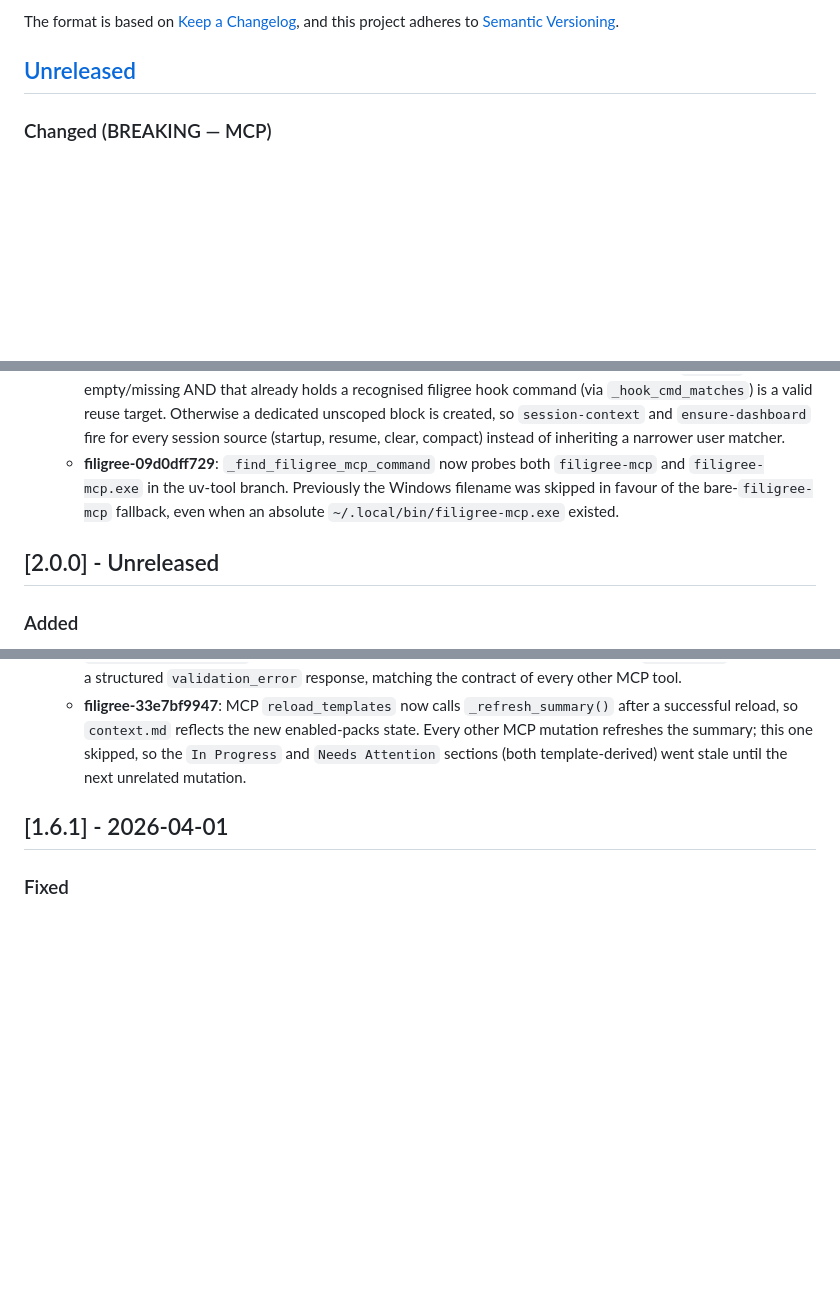
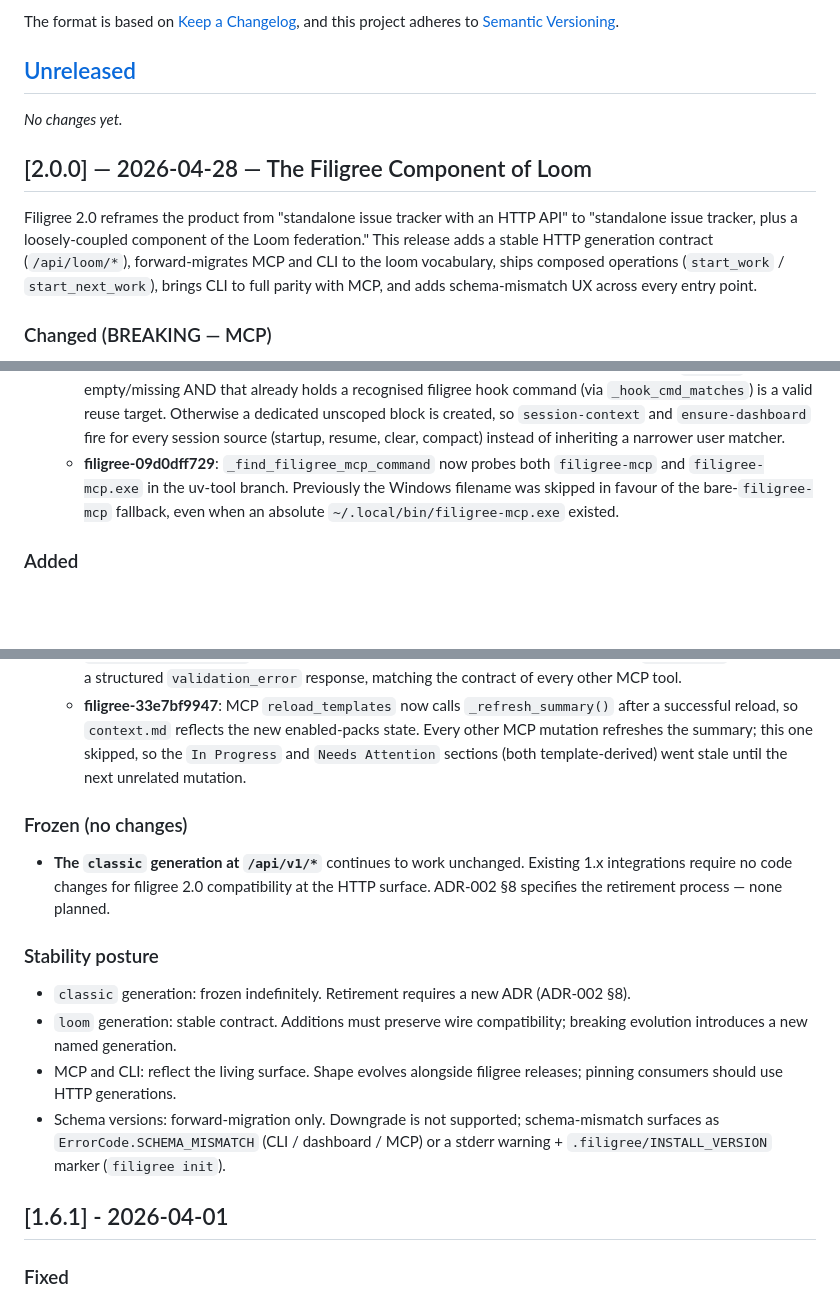
Before and after one commit to tachyon-beep/filigree, a Markdown page: CHANGELOG.md, 3 parts joined by grey strips. Rendered like a GitHub page; blank space fills up the shorter version.

Commit message:
docs(2.0 F5): CHANGELOG [2.0.0] release section
Phase F5 of the 2.0 federation work package. Promotes the
consolidated [Unreleased] block (Phase D + E entries) into a
dated [2.0.0] release with the federation-component framing,
Frozen and Stability-posture subsections, and a fresh empty
[Unreleased] ready for post-release fixes.

```diff
--- a/CHANGELOG.md
+++ b/CHANGELOG.md
@@ -6,6 +6,17 @@ The format is based on [Keep a Changelog](https://keepachangelog.com/en/1.1.0/),
 and this project adheres to [Semantic Versioning](https://semver.org/spec/v2.0.0.html).
 
 ## [Unreleased]
+
+_No changes yet._
+
+## [2.0.0] — 2026-04-28 — The Filigree Component of Loom
+
+Filigree 2.0 reframes the product from "standalone issue tracker with an HTTP API"
+to "standalone issue tracker, plus a loosely-coupled component of the Loom federation."
+This release adds a stable HTTP generation contract (`/api/loom/*`), forward-migrates
+MCP and CLI to the loom vocabulary, ships composed operations (`start_work` /
+`start_next_work`), brings CLI to full parity with MCP, and adds schema-mismatch UX
+across every entry point.
 
 ### Changed (BREAKING — MCP)
 
@@ -216,8 +227,6 @@ and this project adheres to [Semantic Versioning](https://semver.org/spec/v2.0.0
   - **filigree-9fb21f2b4b**: `install_claude_code_hooks` no longer appends new `SessionStart` hooks to a user block that merely *mentions* "filigree" in a command. Reuse is now strict: only a block whose `matcher` is empty/missing AND that already holds a recognised filigree hook command (via `_hook_cmd_matches`) is a valid reuse target. Otherwise a dedicated unscoped block is created, so `session-context` and `ensure-dashboard` fire for every session source (startup, resume, clear, compact) instead of inheriting a narrower user matcher.
   - **filigree-09d0dff729**: `_find_filigree_mcp_command` now probes both `filigree-mcp` and `filigree-mcp.exe` in the uv-tool branch. Previously the Windows filename was skipped in favour of the bare-`filigree-mcp` fallback, even when an absolute `~/.local/bin/filigree-mcp.exe` existed.
 
-## [2.0.0] - Unreleased
-
 ### Added
 
 - **Unified error envelope (2.0 wire shape).** Every error response across MCP tools, dashboard routes, and CLI `--json` output — including the per-item `failed[]` entries inside batch responses — now emits the same flat shape: `{"error": "<message>", "code": "<UPPERCASE_CODE>", "details"?: {…}}`. The 11-member `ErrorCode` enum (`VALIDATION`, `NOT_FOUND`, `CONFLICT`, `INVALID_TRANSITION`, `PERMISSION`, `NOT_INITIALIZED`, `IO`, `INVALID_API_URL`, `STOP_FAILED`, `SCHEMA_MISMATCH`, `INTERNAL`) replaces 27 ad-hoc lowercase codes that previously differed per surface. `ErrorResponse` is defined as a `TypedDict` and the dashboard helper `_error_response` now constructs through it so mypy gates the shape at every emit site; a new `errorcode_to_http_status()` function uses `match` + `assert_never` so adding a 12th member fails the build.
@@ -336,6 +345,26 @@ and this project adheres to [Semantic Versioning](https://semver.org/spec/v2.0.0
   - **filigree-910f1cb024**: `validate_issue` no longer returns `valid=True` for issues whose type isn't in the active registry or whose current status isn't a declared state for that type. Both cases are reachable via bulk import, migration, and pack disable after creation; the previous short-circuit on `tpl is None` plus the missing state-membership check meant the CLI and MCP `validate_issue` quietly rubber-stamped structurally broken rows. `ValidationResult.errors` now surfaces both conditions with actionable messages listing the valid state names.
   - **filigree-5c9f9aa7c2**: MCP `reload_templates` no longer propagates `ValueError` as an internal server error when `.filigree/config.json` is corrupt. `_refresh_enabled_packs` raises on malformed JSON, and `mcp_server.call_tool` re-raises unhandled exceptions — the handler now catches `ValueError` and returns a structured `validation_error` response, matching the contract of every other MCP tool.
   - **filigree-33e7bf9947**: MCP `reload_templates` now calls `_refresh_summary()` after a successful reload, so `context.md` reflects the new enabled-packs state. Every other MCP mutation refreshes the summary; this one skipped, so the `In Progress` and `Needs Attention` sections (both template-derived) went stale until the next unrelated mutation.
+
+### Frozen (no changes)
+
+- **The `classic` generation at `/api/v1/*`** continues to work unchanged.
+  Existing 1.x integrations require no code changes for filigree 2.0
+  compatibility at the HTTP surface. ADR-002 §8 specifies the retirement
+  process — none planned.
+
+### Stability posture
+
+- `classic` generation: frozen indefinitely. Retirement requires a new
+  ADR (ADR-002 §8).
+- `loom` generation: stable contract. Additions must preserve wire
+  compatibility; breaking evolution introduces a new named generation.
+- MCP and CLI: reflect the living surface. Shape evolves alongside
+  filigree releases; pinning consumers should use HTTP generations.
+- Schema versions: forward-migration only. Downgrade is not supported;
+  schema-mismatch surfaces as `ErrorCode.SCHEMA_MISMATCH` (CLI / dashboard
+  / MCP) or a stderr warning + `.filigree/INSTALL_VERSION` marker
+  (`filigree init`).
 
 ## [1.6.1] - 2026-04-01
 
```
